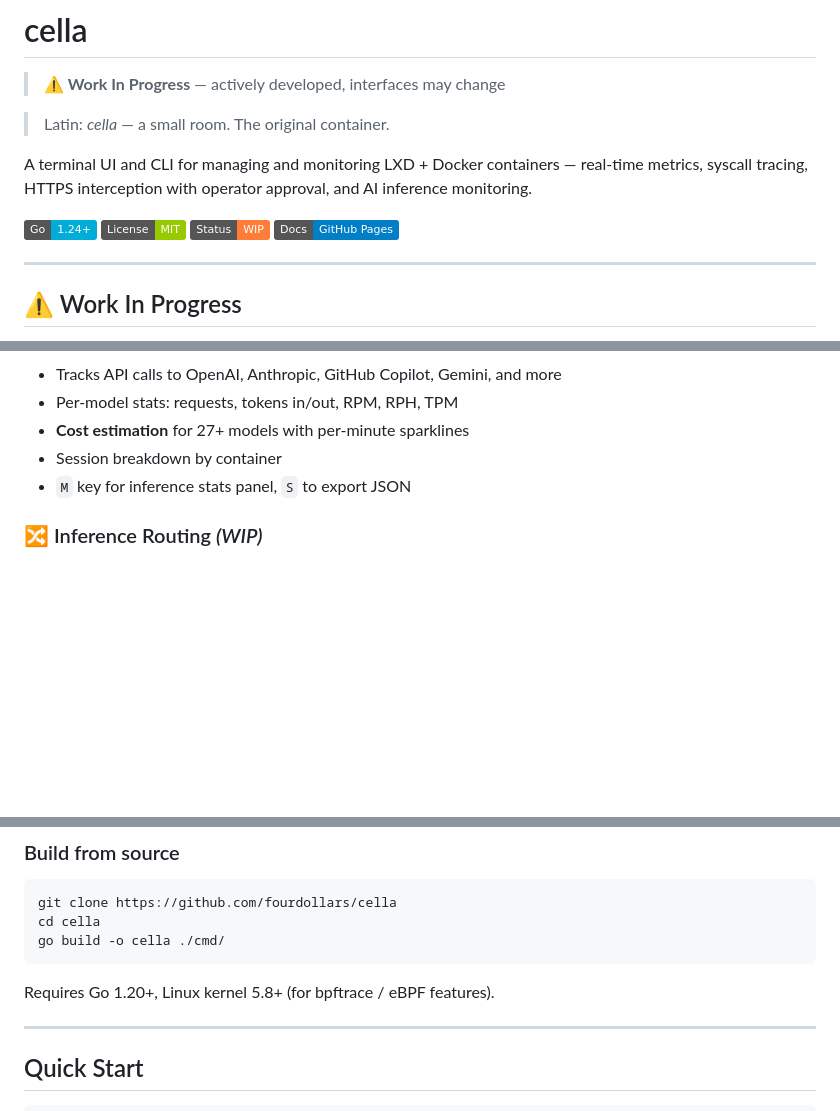
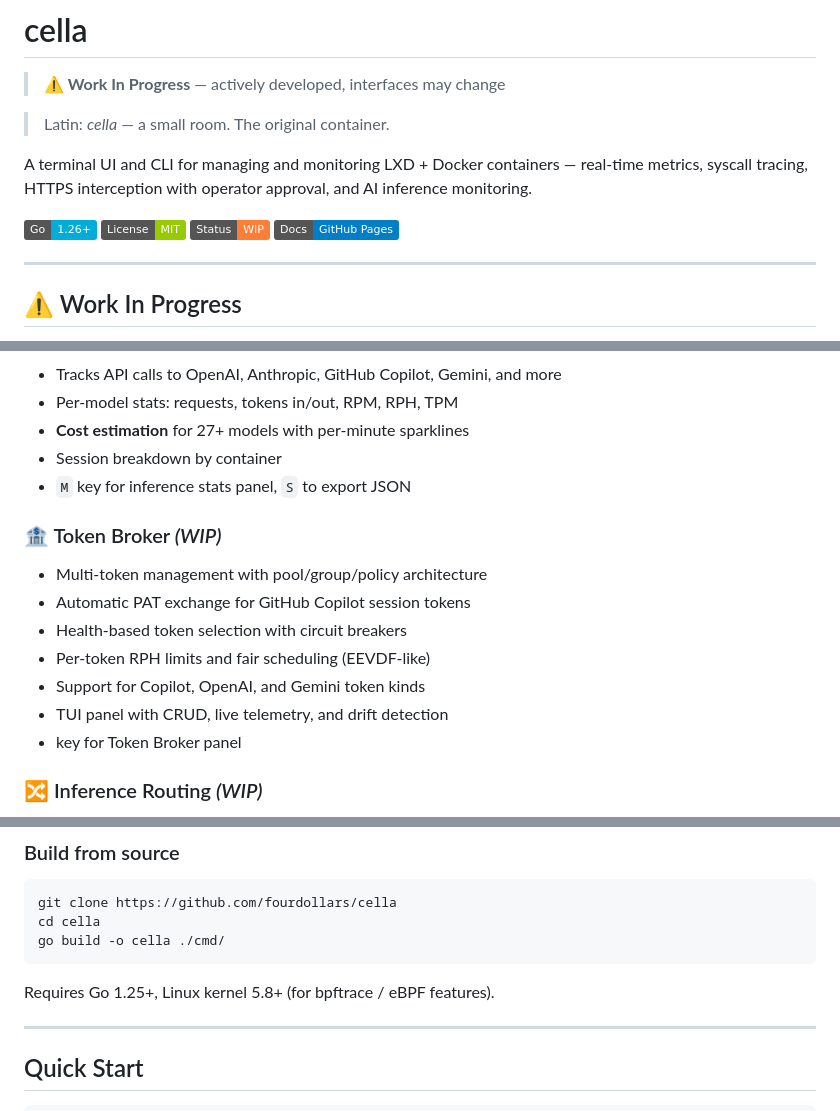
Before and after one commit to fourdollars/cella, a Markdown page: README.md, 3 parts joined by grey strips. Rendered like a GitHub page; badges without logos; blank space fills up the shorter version.

Commit message:
docs: update README.md — Go 1.26+, 26K lines, add Token Broker section
- Go badge: 1.24+ → 1.26+
- Architecture: 14,514 lines, 52 files → 26,000+ lines, 79 files
- Build requirements: Go 1.20+ → Go 1.25+
- Added Token Broker feature section and B keybinding
- Added Token Broker to status table

````diff
--- a/README.md
+++ b/README.md
@@ -6,7 +6,7 @@
 
 A terminal UI and CLI for managing and monitoring LXD + Docker containers — real-time metrics, syscall tracing, HTTPS interception with operator approval, and AI inference monitoring.
 
-![Go](https://img.shields.io/badge/Go-1.24+-00ADD8?logo=go&logoColor=white)
+![Go](https://img.shields.io/badge/Go-1.26+-00ADD8?logo=go&logoColor=white)
 ![License](https://img.shields.io/badge/License-MIT-green)
 ![Status](https://img.shields.io/badge/Status-WIP-orange)
 [![GitHub Pages](https://img.shields.io/badge/Docs-GitHub%20Pages-blue)](https://fourdollars.github.io/cella/)
@@ -59,6 +59,15 @@ Feedback, bug reports, and contributions welcome.
 - Session breakdown by container
 - `M` key for inference stats panel, `S` to export JSON
 
+### 🏦 Token Broker *(WIP)*
+- Multi-token management with pool/group/policy architecture
+- Automatic PAT exchange for GitHub Copilot session tokens
+- Health-based token selection with circuit breakers
+- Per-token RPH limits and fair scheduling (EEVDF-like)
+- Support for Copilot, OpenAI, and Gemini token kinds
+- TUI panel with CRUD, live telemetry, and drift detection
+-  key for Token Broker panel
+
 ### 🔀 Inference Routing *(WIP)*
 - Redirect AI API calls to alternative backends transparently
 - Presets: OpenAI/Anthropic/Copilot/Gemini → local Ollama or NVIDIA Endpoint
@@ -103,7 +112,7 @@ cd cella
 go build -o cella ./cmd/
 ```
 
-Requires Go 1.20+, Linux kernel 5.8+ (for bpftrace / eBPF features).
+Requires Go 1.25+, Linux kernel 5.8+ (for bpftrace / eBPF features).
 
 ---
 
````
Also changed, not shown: other parts of README.md (+2 -1 lines).
